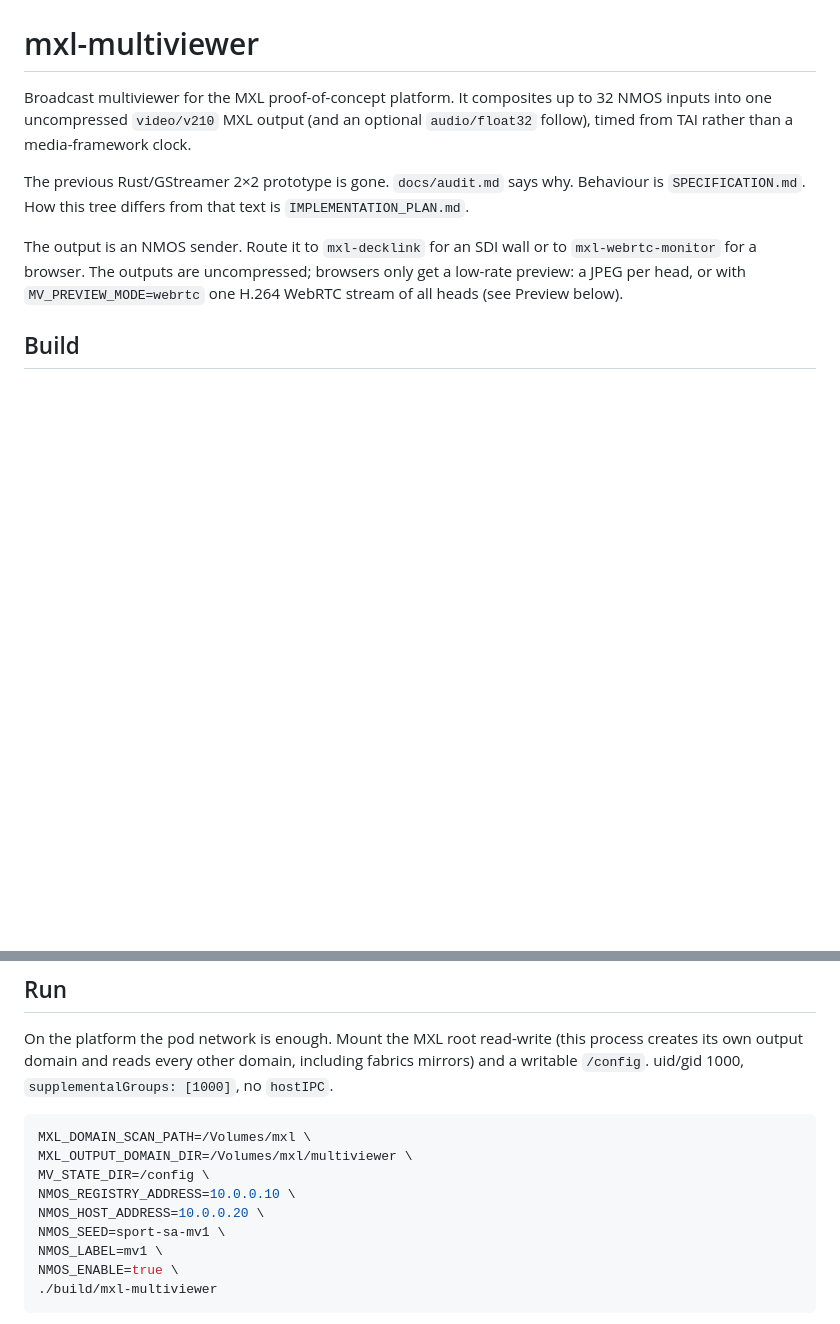
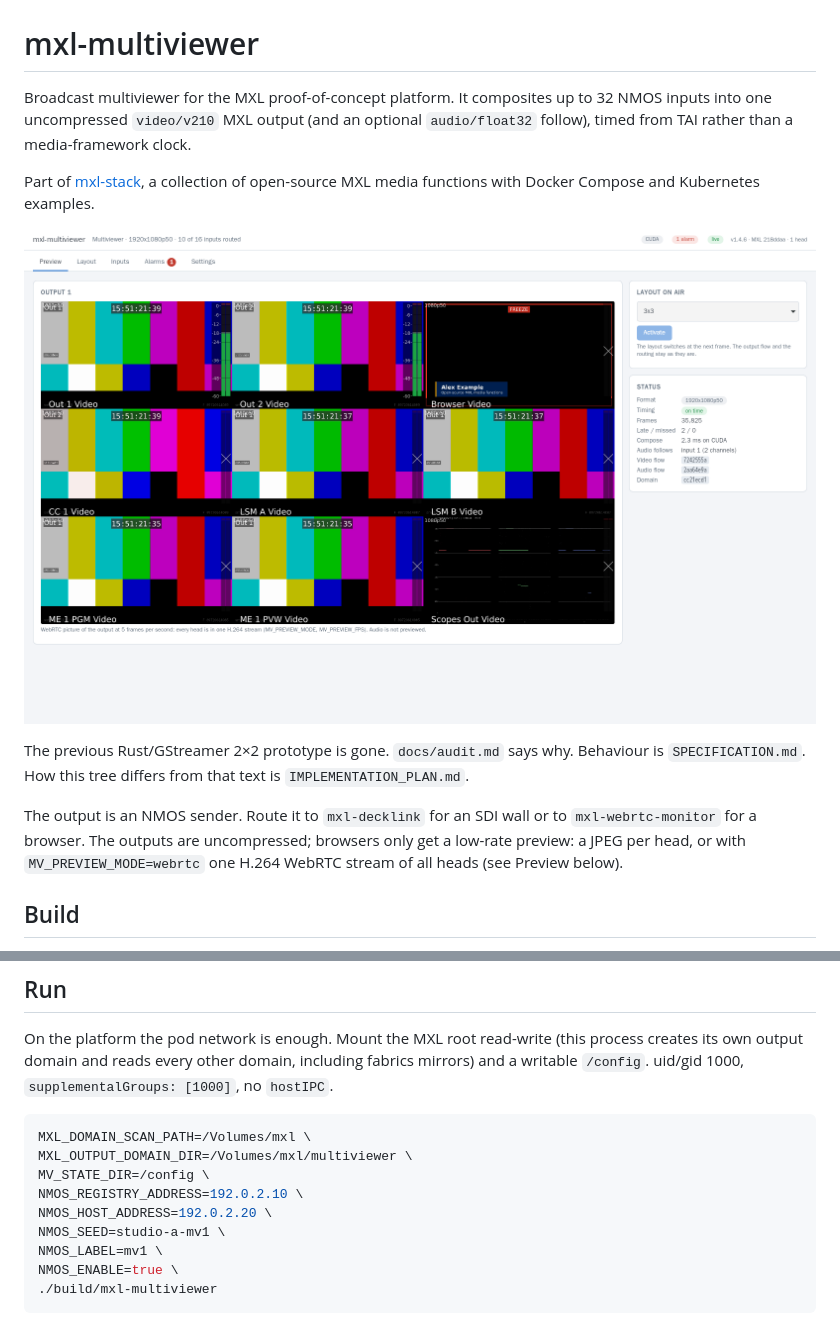
Before and after one commit to LeeO86/mxl-multiviewer, a Markdown page: README.md, 2 parts joined by grey strips. GitHub-like rendering; pictures changed too: docs/images/web-ui.png (added); blank space fills up the shorter version.

Commit message:
README: link mxl-stack, web UI screenshot, documentation names (#25)
* README: link mxl-stack, documentation addresses

- README: add a line that links [mxl-stack](https://github.com/LeeO86/mxl-stack).
- README: the example NMOS addresses are now from the documentation range 192.0.2.0/24.

Co-Authored-By: Claude Opus 5.5 <noreply@anthropic.com>
Claude-Session: https://claude.ai/code/session_017ybuzgBaGxuB5UiaE8dRa4

* README: web UI screenshot

Co-Authored-By: Claude Opus 5.5 <noreply@anthropic.com>
Claude-Session: https://claude.ai/code/session_017ybuzgBaGxuB5UiaE8dRa4

---------

Co-authored-by: Claude Opus 5.5 <noreply@anthropic.com>

```diff
--- a/README.md
+++ b/README.md
@@ -1,6 +1,10 @@
 # mxl-multiviewer
 
 Broadcast multiviewer for the MXL proof-of-concept platform. It composites up to 32 NMOS inputs into one uncompressed `video/v210` MXL output (and an optional `audio/float32` follow), timed from TAI rather than a media-framework clock.
+
+Part of [mxl-stack](https://github.com/LeeO86/mxl-stack), a collection of open-source MXL media functions with Docker Compose and Kubernetes examples.
+
+![mxl-multiviewer: a 3x3 layout of MXL flows with tally, labels and audio meters](docs/images/web-ui.png)
 
 The previous Rust/GStreamer 2×2 prototype is gone. `docs/audit.md` says why. Behaviour is `SPECIFICATION.md`. How this tree differs from that text is `IMPLEMENTATION_PLAN.md`.
 
@@ -33,9 +37,9 @@ On the platform the pod network is enough. Mount the MXL root read-write (this p
 MXL_DOMAIN_SCAN_PATH=/Volumes/mxl \
 MXL_OUTPUT_DOMAIN_DIR=/Volumes/mxl/multiviewer \
 MV_STATE_DIR=/config \
-NMOS_REGISTRY_ADDRESS=10.0.0.10 \
-NMOS_HOST_ADDRESS=10.0.0.20 \
-NMOS_SEED=sport-sa-mv1 \
+NMOS_REGISTRY_ADDRESS=192.0.2.10 \
+NMOS_HOST_ADDRESS=192.0.2.20 \
+NMOS_SEED=studio-a-mv1 \
 NMOS_LABEL=mv1 \
 NMOS_ENABLE=true \
 ./build/mxl-multiviewer
```
